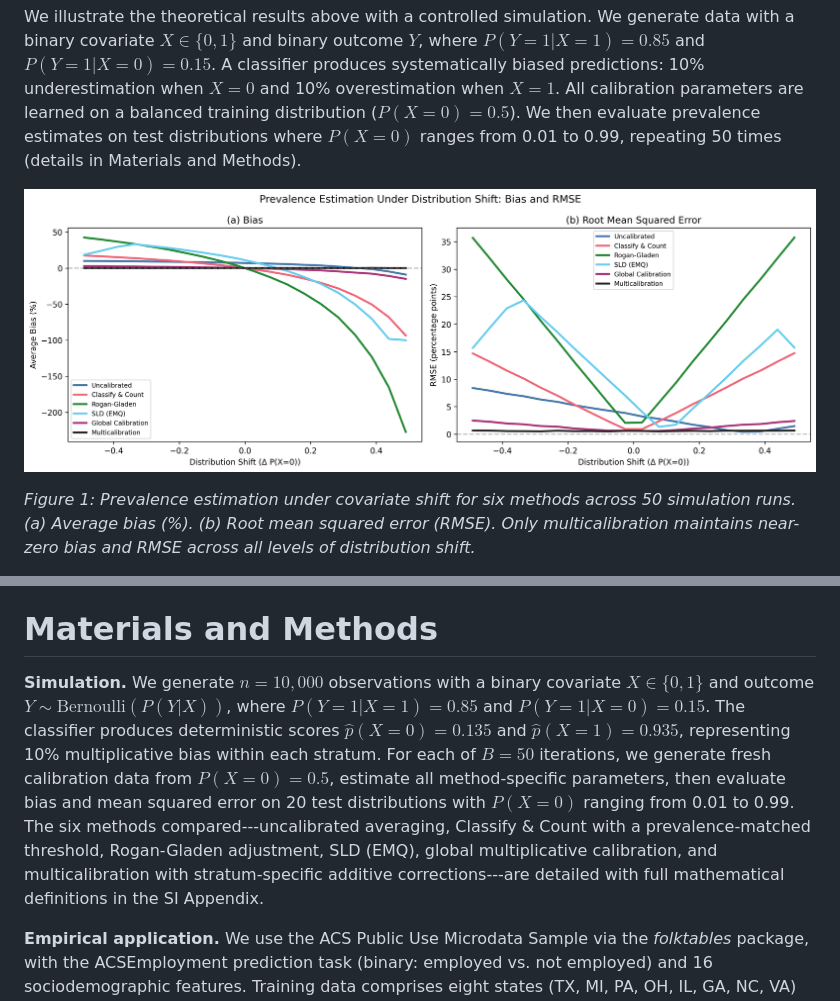
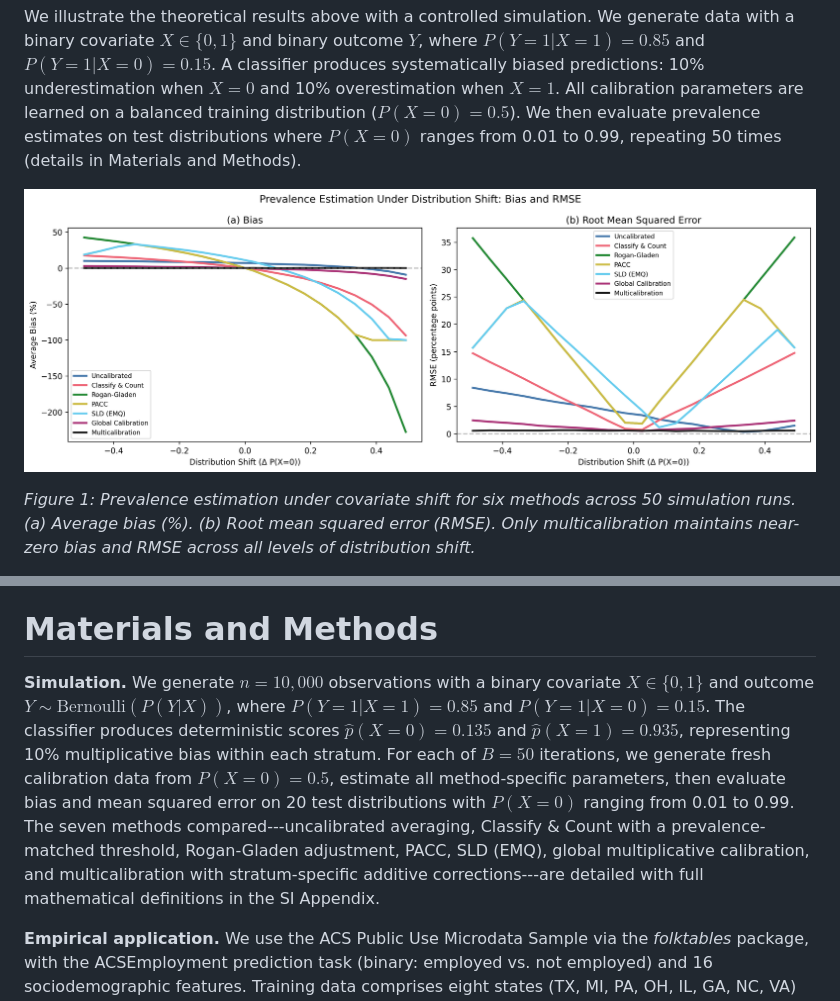
Before and after one commit to facebookresearch/multicalibrated_llm_measurement, a Markdown page: paper/paper.md, 2 parts joined by grey strips. GitHub-like rendering; pictures changed too: paper/images/figure_multicalibration_comparison.png.

Commit message:
Add PACC to simulation, fix RG to use binary TPR/FPR, shared color config
- Add PACC as separate method in simulation (was previously conflated
  with Rogan-Gladen which used continuous score means)
- Fix simulation's Rogan-Gladen to use binary TPR/FPR at CC threshold,
  matching the ACS notebook's implementation
- Create plot_config.py with shared color palette (Paul Tol) imported
  by both notebooks for consistent method colors
- Update simulation figures: 7 methods in 2x4 panel grid and combined plot
- Update paper Materials and Methods: six -> seven methods

```diff
--- a/paper/paper.md
+++ b/paper/paper.md
@@ -122,7 +122,7 @@ These results connect two literatures that have developed in isolation. The quan
 
 # Materials and Methods
 
-**Simulation.** We generate $n = 10{,}000$ observations with a binary covariate $X \in \{0,1\}$ and outcome $Y \sim \text{Bernoulli}(P(Y|X))$, where $P(Y=1|X=1) = 0.85$ and $P(Y=1|X=0) = 0.15$. The classifier produces deterministic scores $\hat{p}(X=0) = 0.135$ and $\hat{p}(X=1) = 0.935$, representing 10% multiplicative bias within each stratum. For each of $B = 50$ iterations, we generate fresh calibration data from $P(X=0) = 0.5$, estimate all method-specific parameters, then evaluate bias and mean squared error on 20 test distributions with $P(X=0)$ ranging from 0.01 to 0.99. The six methods compared---uncalibrated averaging, Classify & Count with a prevalence-matched threshold, Rogan-Gladen adjustment, SLD (EMQ), global multiplicative calibration, and multicalibration with stratum-specific additive corrections---are detailed with full mathematical definitions in the SI Appendix.
+**Simulation.** We generate $n = 10{,}000$ observations with a binary covariate $X \in \{0,1\}$ and outcome $Y \sim \text{Bernoulli}(P(Y|X))$, where $P(Y=1|X=1) = 0.85$ and $P(Y=1|X=0) = 0.15$. The classifier produces deterministic scores $\hat{p}(X=0) = 0.135$ and $\hat{p}(X=1) = 0.935$, representing 10% multiplicative bias within each stratum. For each of $B = 50$ iterations, we generate fresh calibration data from $P(X=0) = 0.5$, estimate all method-specific parameters, then evaluate bias and mean squared error on 20 test distributions with $P(X=0)$ ranging from 0.01 to 0.99. The seven methods compared---uncalibrated averaging, Classify & Count with a prevalence-matched threshold, Rogan-Gladen adjustment, PACC, SLD (EMQ), global multiplicative calibration, and multicalibration with stratum-specific additive corrections---are detailed with full mathematical definitions in the SI Appendix.
 
 **Empirical application.** We use the ACS Public Use Microdata Sample via the *folktables* package, with the ACSEmployment prediction task (binary: employed vs. not employed) and 16 sociodemographic features. Training data comprises eight states (TX, MI, PA, OH, IL, GA, NC, VA) across 2016--2018. The base model is logistic regression with standard scaling. Post-hoc calibration uses isotonic regression (global) and MCGrad (multicalibration with categorical and numerical segment features) on a held-out calibration set ($n \approx 644{,}000$). In addition to raw scores, Classify & Count, Rogan-Gladen, isotonic regression, and MCGrad, we include two methods from the quantification literature: PACC (Probabilistic Adjusted Classify & Count), which generalizes Rogan-Gladen to continuous scores [@gonzalez2017review], and SLD (Saerens-Latinne-Decaestecker), an EM algorithm that iteratively adjusts posteriors for a new prior [@saerens2002adjusting]. Synthetic age-shifted populations are created by importance-weighted resampling of the test set ($n \approx 920{,}000$), with exponential weights favoring young ages, old ages, or both extremes. RMSE is computed via bootstrap resampling (200 iterations per scenario). Six additional states (CA, NY, FL, WA, AZ, CO) serve as OOD evaluation data.
 
```
Also changed, not shown: 2 other files.
